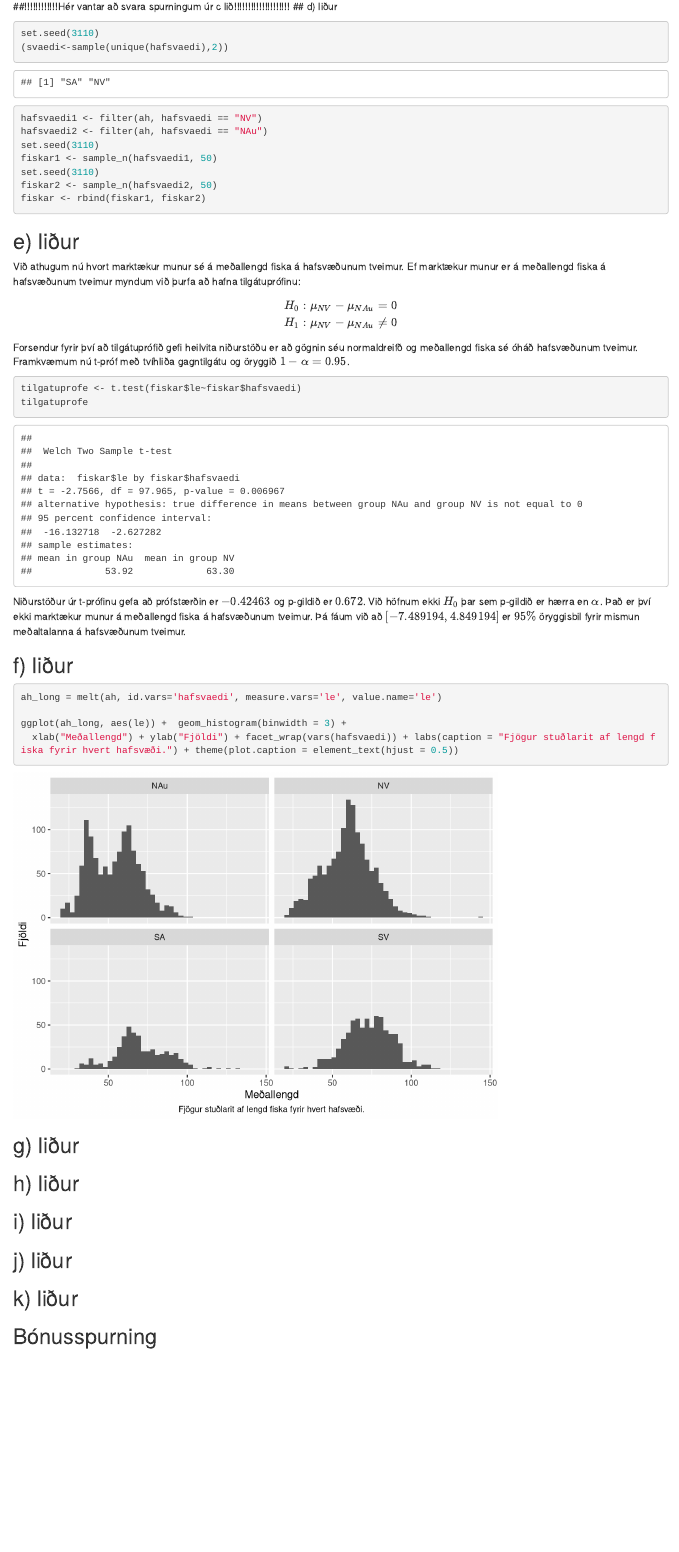
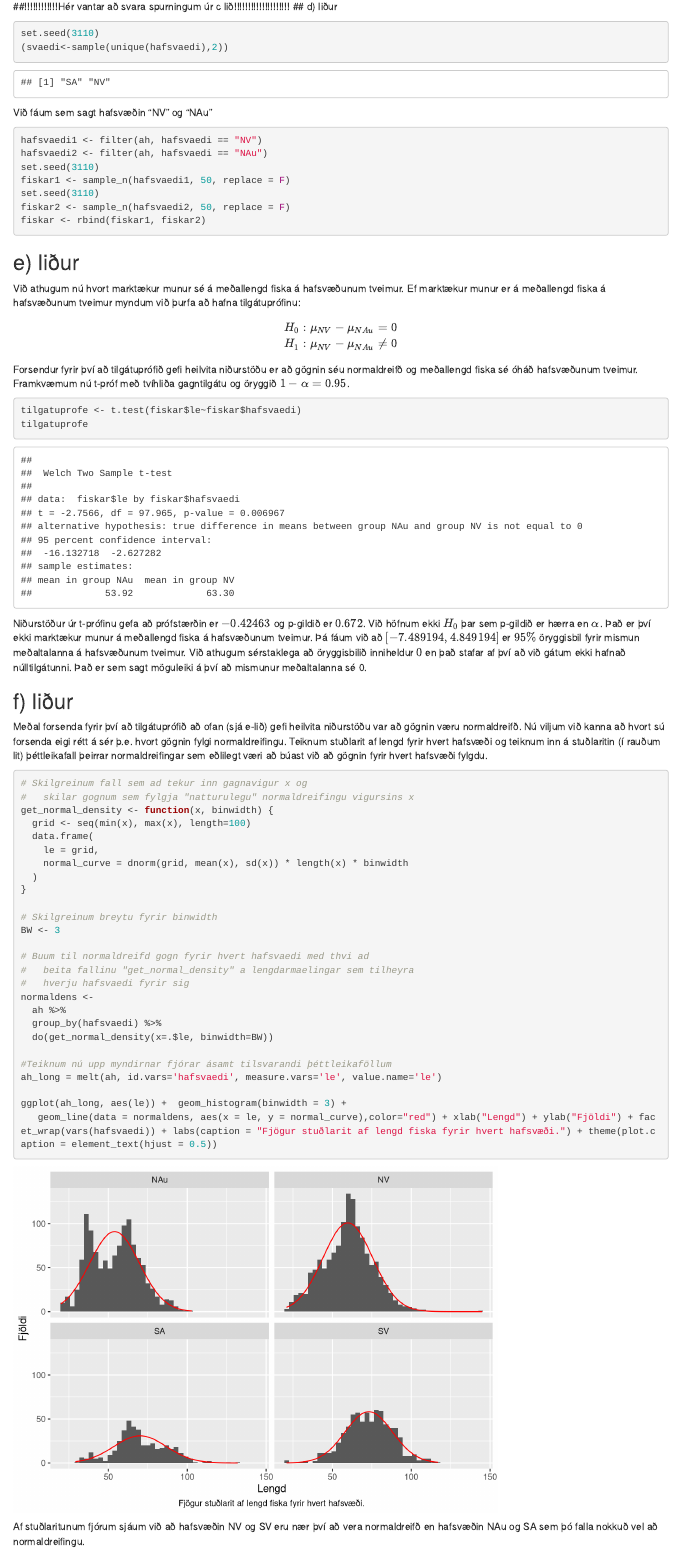
Before and after one commit to asmundur31/Tolvuverkefni3-R, an R Markdown document (Tolvuverkefni3.Rmd): the page in a window 1100 px wide, from 3940 px down. Rendered offline with R 4.5, knitr and Pandoc, with nearby package versions.

Commit message:
Kláraði f-lið

````diff
--- a/Tolvuverkefni3.Rmd
+++ b/Tolvuverkefni3.Rmd
@@ -105,12 +105,15 @@ taflac
 ```{r, Tvö hafsvæði valin á slembin hátt, gerum töflu með 50 fiskum af hvoru gefnu hafsvæði}
 set.seed(3110)
 (svaedi<-sample(unique(hafsvaedi),2))
+```
+Við fáum sem sagt hafsvæðin "NV" og "NAu"
+```{r, Tafla með 50 fiskum af hvoru gefnu hafsvæði}
 hafsvaedi1 <- filter(ah, hafsvaedi == "NV")
 hafsvaedi2 <- filter(ah, hafsvaedi == "NAu")
 set.seed(3110)
-fiskar1 <- sample_n(hafsvaedi1, 50)
+fiskar1 <- sample_n(hafsvaedi1, 50, replace = F)
 set.seed(3110)
-fiskar2 <- sample_n(hafsvaedi2, 50)
+fiskar2 <- sample_n(hafsvaedi2, 50, replace = F)
 fiskar <- rbind(fiskar1, fiskar2)
 ```
 
@@ -125,15 +128,39 @@ Forsendur fyrir því að tilgátuprófið gefi heilvita niðurstöðu er að g
 tilgatuprofe <- t.test(fiskar$le~fiskar$hafsvaedi)
 tilgatuprofe
 ```
-Niðurstöður úr t-prófinu gefa að prófstærðin er $-0.42463$ og p-gildið er $0.672$. Við höfnum ekki $H_{0}$ þar sem p-gildið er hærra en $\alpha$. Það er því ekki marktækur munur á meðallengd fiska á hafsvæðunum tveimur. Þá fáum við að $[-7.489194, 4.849194]$ er $95\%$ öryggisbil fyrir mismun meðaltalanna á hafsvæðunum tveimur.
+Niðurstöður úr t-prófinu gefa að prófstærðin er $-0.42463$ og p-gildið er $0.672$. Við höfnum ekki $H_{0}$ þar sem p-gildið er hærra en $\alpha$. Það er því ekki marktækur munur á meðallengd fiska á hafsvæðunum tveimur. Þá fáum við að $[-7.489194, 4.849194]$ er $95\%$ öryggisbil fyrir mismun meðaltalanna á hafsvæðunum tveimur. Við athugum sérstaklega að öryggisbilið inniheldur $0$ en það stafar af því að við gátum ekki hafnað núlltilgátunni. Það er sem sagt möguleiki á því að mismunur meðaltalanna sé 0.
 
 ## f) liður
+Meðal forsenda fyrir því að tilgátuprófið að ofan (sjá e-lið) gefi heilvita niðurstöðu var að gögnin væru normaldreifð. Nú viljum við kanna að hvort sú forsenda eigi rétt á sér þ.e. hvort gögnin fylgi normaldreifingu. Teiknum stuðlarit af lengd fyrir hvert hafsvæði og teiknum inn á stuðlaritin (í rauðum lit) þéttleikafall þeirrar normaldreifingar sem eðlilegt væri að búast við að gögnin fyrir hvert hafsvæði fylgdu.
 ```{r}
+# Skilgreinum fall sem ad tekur inn gagnavigur x og
+#   skilar gognum sem fylgja "natturulegu" normaldreifingu vigursins x
+get_normal_density <- function(x, binwidth) {
+  grid <- seq(min(x), max(x), length=100)
+  data.frame(
+    le = grid,
+    normal_curve = dnorm(grid, mean(x), sd(x)) * length(x) * binwidth
+  )
+}
+
+# Skilgreinum breytu fyrir binwidth
+BW <- 3
+
+# Buum til normaldreifd gogn fyrir hvert hafsvaedi med thvi ad
+#   beita fallinu "get_normal_density" a lengdarmaelingar sem tilheyra
+#   hverju hafsvaedi fyrir sig
+normaldens <-
+  ah %>%
+  group_by(hafsvaedi) %>%
+  do(get_normal_density(x=.$le, binwidth=BW))
+
+#Teiknum nú upp myndirnar fjórar ásamt tilsvarandi þéttleikaföllum
 ah_long = melt(ah, id.vars='hafsvaedi', measure.vars='le', value.name='le')
 
 ggplot(ah_long, aes(le)) +  geom_histogram(binwidth = 3) +
-  xlab("Meðallengd") + ylab("Fjöldi") + facet_wrap(vars(hafsvaedi)) + labs(caption = "Fjögur stuðlarit af lengd fiska fyrir hvert hafsvæði.") + theme(plot.caption = element_text(hjust = 0.5))
+   geom_line(data = normaldens, aes(x = le, y = normal_curve),color="red") + xlab("Lengd") + ylab("Fjöldi") + facet_wrap(vars(hafsvaedi)) + labs(caption = "Fjögur stuðlarit af lengd fiska fyrir hvert hafsvæði.") + theme(plot.caption = element_text(hjust = 0.5))
 ```
+Af stuðlaritunum fjórum sjáum við að hafsvæðin NV og SV eru nær því að vera normaldreifð en hafsvæðin NAu og SA sem þó falla nokkuð vel að normaldreifingu.
 
 ## g) liður
 
````
Also changed, not shown: Tolvuverkefni3.html.
